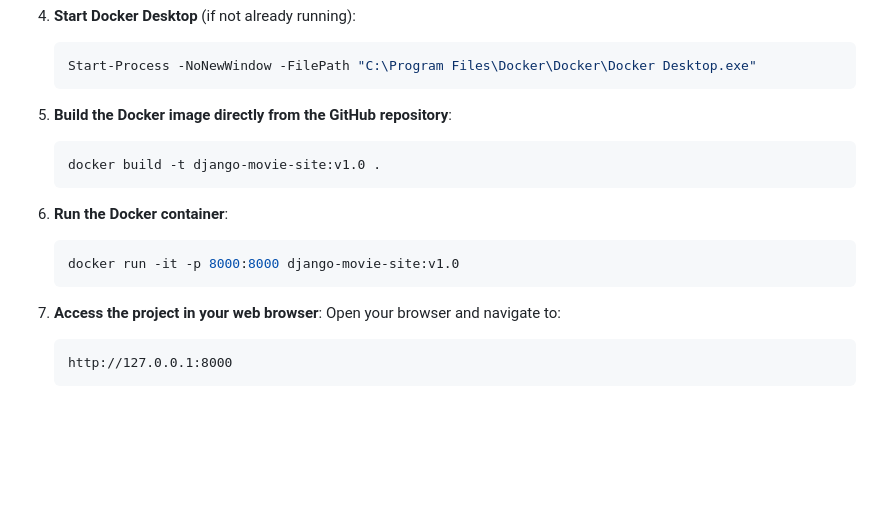
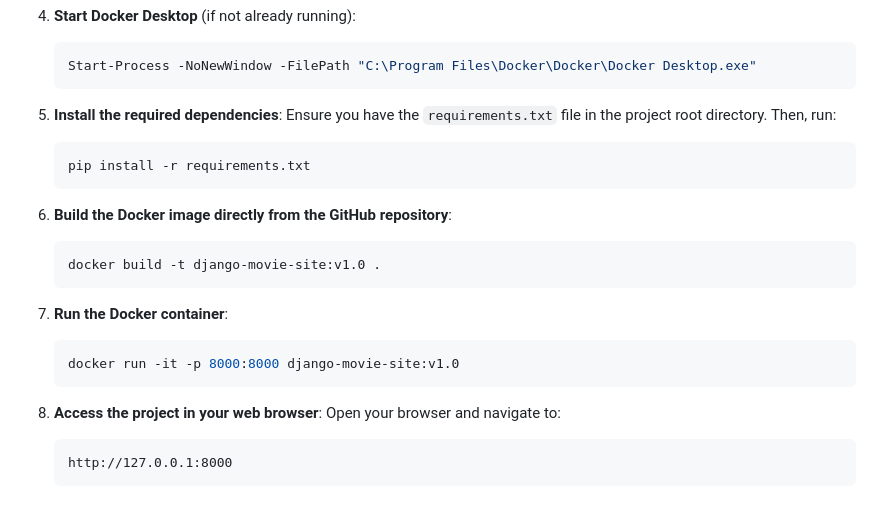
Before and after one commit to AymanSalman/django-movie-site, a Markdown page: README.md, the part around the change. Rendered like a GitHub page; blank space fills up the shorter version.

Commit message:
Update README.md
updaed readme file

````diff
--- a/README.md
+++ b/README.md
@@ -92,17 +92,23 @@ Follow these steps to run the project using Docker in PowerShell:
     Start-Process -NoNewWindow -FilePath "C:\Program Files\Docker\Docker\Docker Desktop.exe"
     ```
 
-5. **Build the Docker image directly from the GitHub repository**:
+5. **Install the required dependencies**:
+    Ensure you have the `requirements.txt` file in the project root directory. Then, run:
+    ```powershell
+    pip install -r requirements.txt
+    ```
+
+6. **Build the Docker image directly from the GitHub repository**:
     ```powershell
     docker build -t django-movie-site:v1.0 .
     ```
 
-6. **Run the Docker container**:
+7. **Run the Docker container**:
     ```powershell
     docker run -it -p 8000:8000 django-movie-site:v1.0
     ```
 
-7. **Access the project in your web browser**:
+8. **Access the project in your web browser**:
     Open your browser and navigate to:
     ```
     http://127.0.0.1:8000
````
